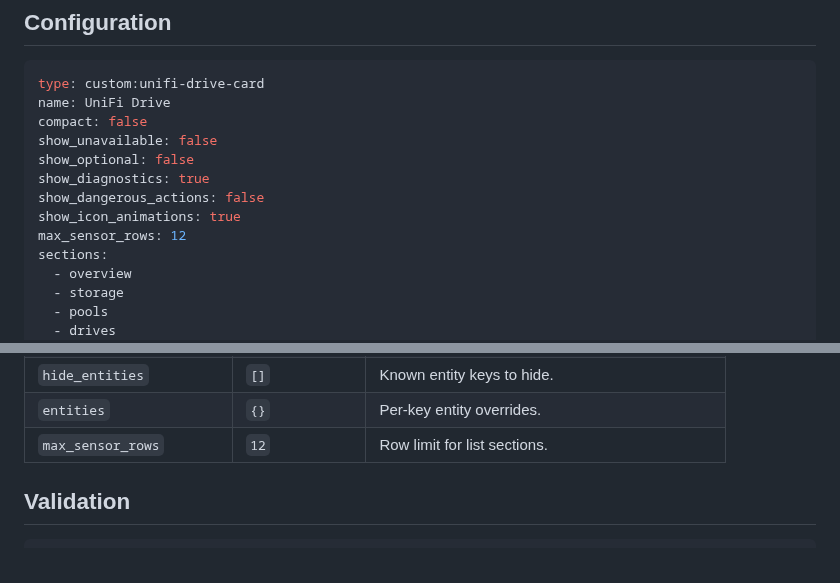
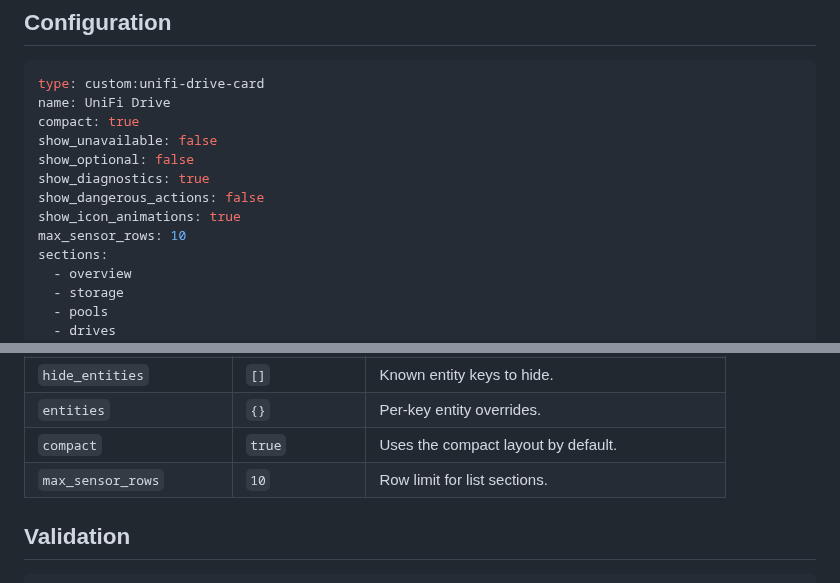
Before and after one commit to memphi2/ha-unifi-drive-card, a Markdown page: README.md, 2 parts joined by grey strips. GitHub-like rendering.

````diff
--- a/README.md
+++ b/README.md
@@ -69,13 +69,13 @@ type: module
 ```yaml
 type: custom:unifi-drive-card
 name: UniFi Drive
-compact: false
+compact: true
 show_unavailable: false
 show_optional: false
 show_diagnostics: true
 show_dangerous_actions: false
 show_icon_animations: true
-max_sensor_rows: 12
+max_sensor_rows: 10
 sections:
   - overview
   - storage
@@ -103,7 +103,8 @@ Common options:
 | `show_dangerous_actions` | `false` | Shows restart/shutdown actions with confirmation. |
 | `hide_entities` | `[]` | Known entity keys to hide. |
 | `entities` | `{}` | Per-key entity overrides. |
-| `max_sensor_rows` | `12` | Row limit for list sections. |
+| `compact` | `true` | Uses the compact layout by default. |
+| `max_sensor_rows` | `10` | Row limit for list sections. |
 
 ## Validation
 
````
Also changed, not shown: docs/configuration.md (+8 -4 lines), docs/development.md (+3 -0 lines), assets/screenshot-card.png, 14 other files.
